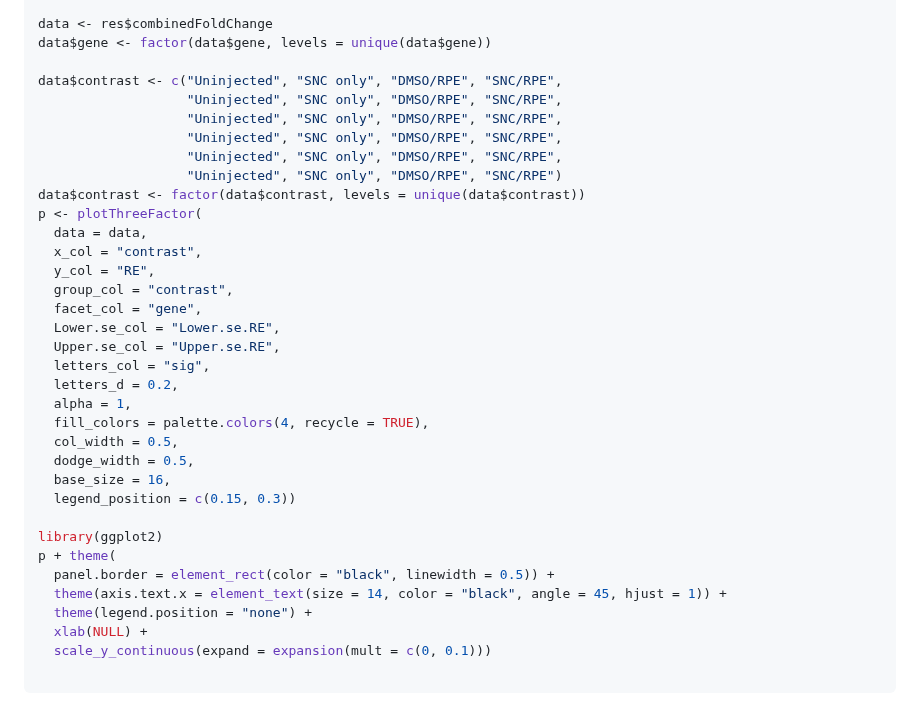
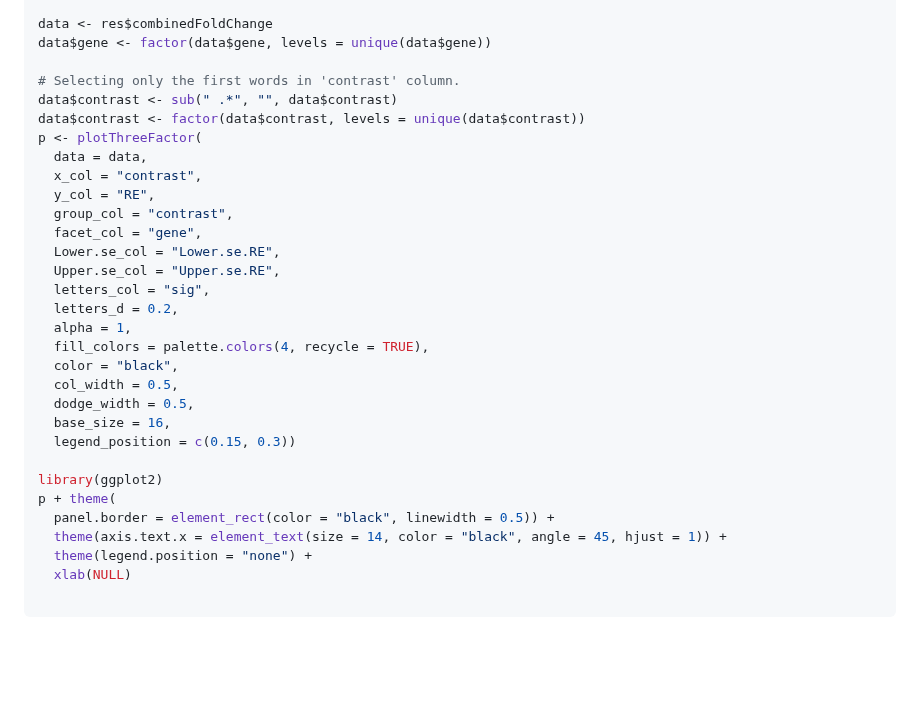
Before and after one commit to mirzaghaderi/rtpcr, a Markdown page: README.md, the part around the change. Drawn GitHub-style; blank space fills up the shorter version.

````diff
--- a/README.md
+++ b/README.md
@@ -346,12 +346,8 @@ res <- ANOVA_DDCt(
 data <- res$combinedFoldChange
 data$gene <- factor(data$gene, levels = unique(data$gene))
 
-data$contrast <- c("Uninjected", "SNC only", "DMSO/RPE", "SNC/RPE",
-                   "Uninjected", "SNC only", "DMSO/RPE", "SNC/RPE",
-                   "Uninjected", "SNC only", "DMSO/RPE", "SNC/RPE",
-                   "Uninjected", "SNC only", "DMSO/RPE", "SNC/RPE",
-                   "Uninjected", "SNC only", "DMSO/RPE", "SNC/RPE",
-                   "Uninjected", "SNC only", "DMSO/RPE", "SNC/RPE")
+# Selecting only the first words in 'contrast' column.
+data$contrast <- sub(" .*", "", data$contrast)
 data$contrast <- factor(data$contrast, levels = unique(data$contrast))
 p <- plotThreeFactor(
   data = data,
@@ -365,6 +361,7 @@ p <- plotThreeFactor(
   letters_d = 0.2,
   alpha = 1,
   fill_colors = palette.colors(4, recycle = TRUE),
+  color = "black",
   col_width = 0.5,
   dodge_width = 0.5,
   base_size = 16,
@@ -375,8 +372,7 @@ p + theme(
   panel.border = element_rect(color = "black", linewidth = 0.5)) +
   theme(axis.text.x = element_text(size = 14, color = "black", angle = 45, hjust = 1)) +
   theme(legend.position = "none") +
-  xlab(NULL) +
-  scale_y_continuous(expand = expansion(mult = c(0, 0.1)))
+  xlab(NULL)
 
 ```
 <p align="center">
````
